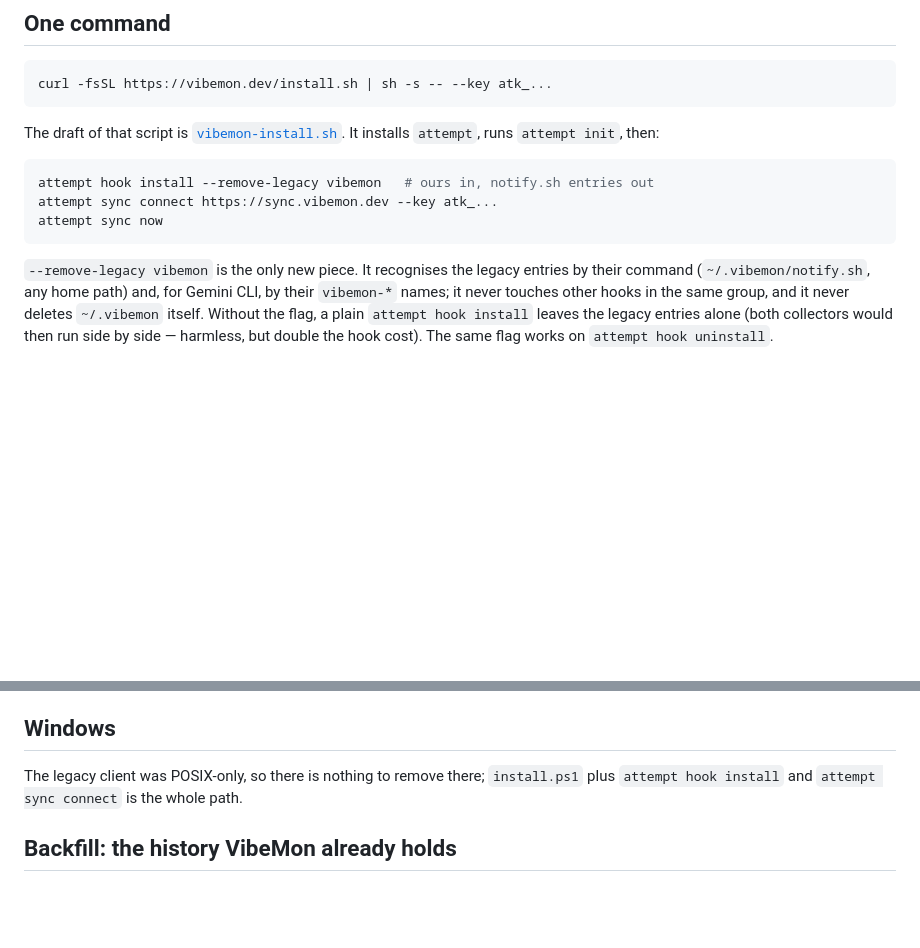
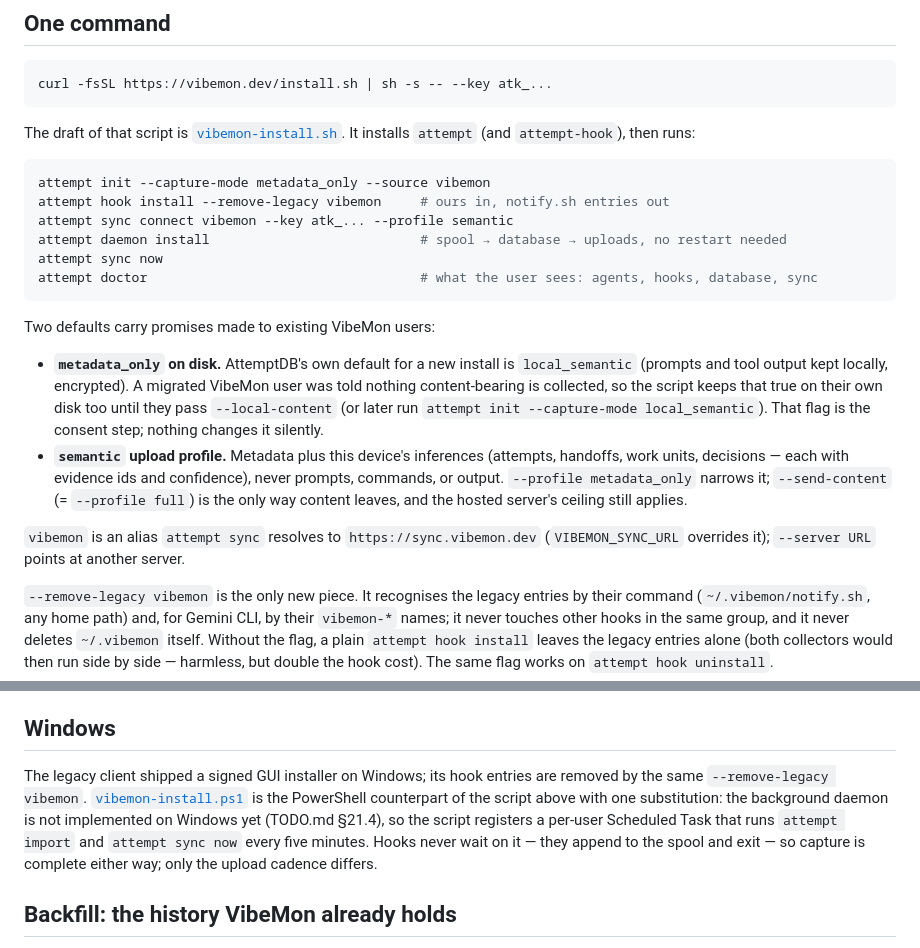
Before and after one commit to nullarch/attemptdb, a Markdown page: docs/migration/vibemon-hooks.md, 2 parts joined by grey strips. Rendered like a GitHub page; blank space fills up the shorter version.

Commit message:
Migration doc matches the installers: consent default, semantic profile, alias, daemon, Windows task
Co-Authored-By: Claude Fable 5 <noreply@anthropic.com>

````diff
--- a/docs/migration/vibemon-hooks.md
+++ b/docs/migration/vibemon-hooks.md
@@ -23,13 +23,34 @@ curl -fsSL https://vibemon.dev/install.sh | sh -s -- --key atk_...
 ```
 
 The draft of that script is [`vibemon-install.sh`](./vibemon-install.sh). It
-installs `attempt`, runs `attempt init`, then:
+installs `attempt` (and `attempt-hook`), then runs:
 
 ```sh
-attempt hook install --remove-legacy vibemon   # ours in, notify.sh entries out
-attempt sync connect https://sync.vibemon.dev --key atk_...
+attempt init --capture-mode metadata_only --source vibemon
+attempt hook install --remove-legacy vibemon     # ours in, notify.sh entries out
+attempt sync connect vibemon --key atk_... --profile semantic
+attempt daemon install                           # spool → database → uploads, no restart needed
 attempt sync now
+attempt doctor                                   # what the user sees: agents, hooks, database, sync
 ```
+
+Two defaults carry promises made to existing VibeMon users:
+
+- **`metadata_only` on disk.** AttemptDB's own default for a new install is
+  `local_semantic` (prompts and tool output kept locally, encrypted). A
+  migrated VibeMon user was told nothing content-bearing is collected, so
+  the script keeps that true on their own disk too until they pass
+  `--local-content` (or later run `attempt init --capture-mode
+  local_semantic`). That flag is the consent step; nothing changes it
+  silently.
+- **`semantic` upload profile.** Metadata plus this device's inferences
+  (attempts, handoffs, work units, decisions — each with evidence ids and
+  confidence), never prompts, commands, or output. `--profile metadata_only`
+  narrows it; `--send-content` (= `--profile full`) is the only way content
+  leaves, and the hosted server's ceiling still applies.
+
+`vibemon` is an alias `attempt sync` resolves to `https://sync.vibemon.dev`
+(`VIBEMON_SYNC_URL` overrides it); `--server URL` points at another server.
 
 `--remove-legacy vibemon` is the only new piece. It recognises the legacy
 entries by their command (`~/.vibemon/notify.sh`, any home path) and, for
@@ -61,9 +82,14 @@ user did not migrate) would otherwise call a missing file on every event.
 
 ## Windows
 
-The legacy client was POSIX-only, so there is nothing to remove there;
-`install.ps1` plus `attempt hook install` and `attempt sync connect` is the
-whole path.
+The legacy client shipped a signed GUI installer on Windows; its hook
+entries are removed by the same `--remove-legacy vibemon`.
+[`vibemon-install.ps1`](./vibemon-install.ps1) is the PowerShell counterpart
+of the script above with one substitution: the background daemon is not
+implemented on Windows yet (TODO.md §21.4), so the script registers a
+per-user Scheduled Task that runs `attempt import` and `attempt sync now`
+every five minutes. Hooks never wait on it — they append to the spool and
+exit — so capture is complete either way; only the upload cadence differs.
 
 ## Backfill: the history VibeMon already holds
 
````
